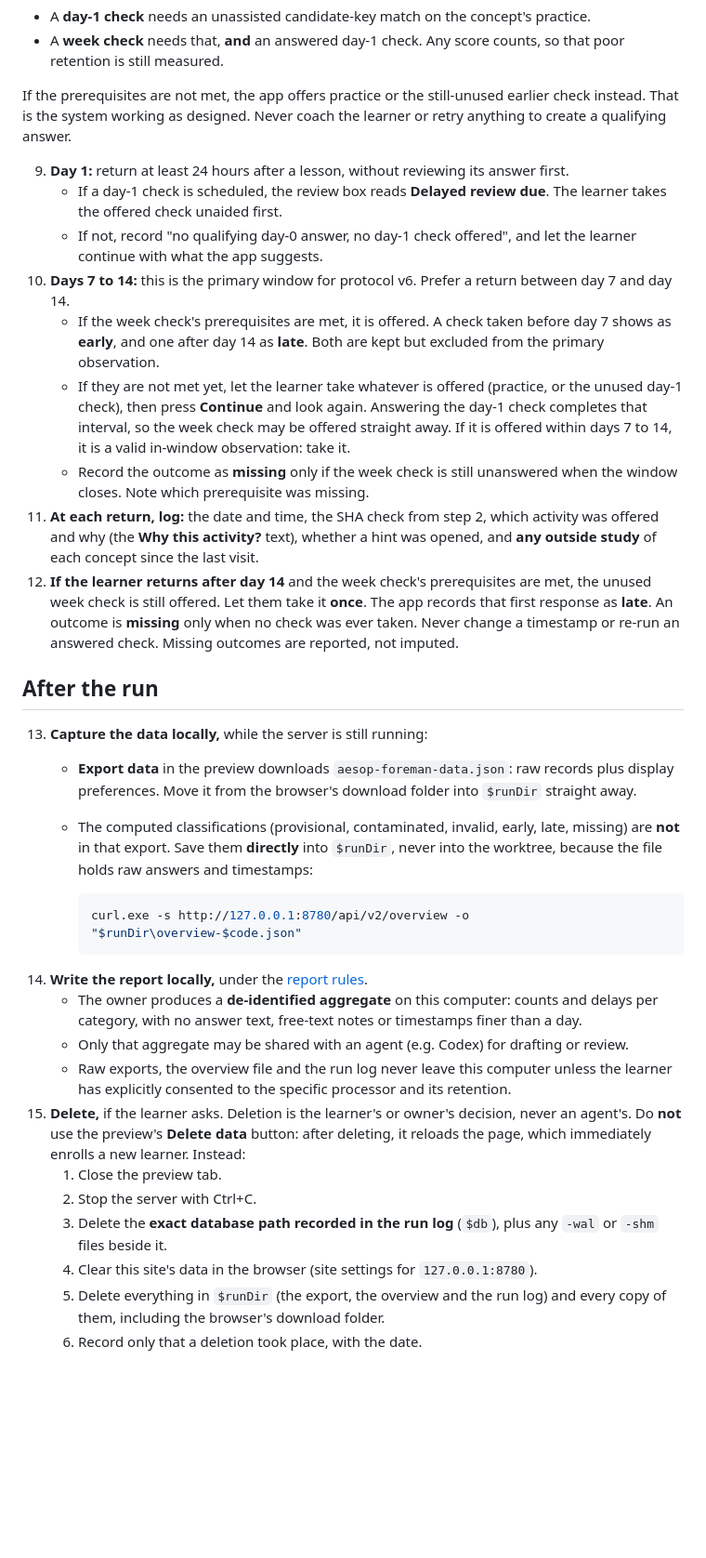
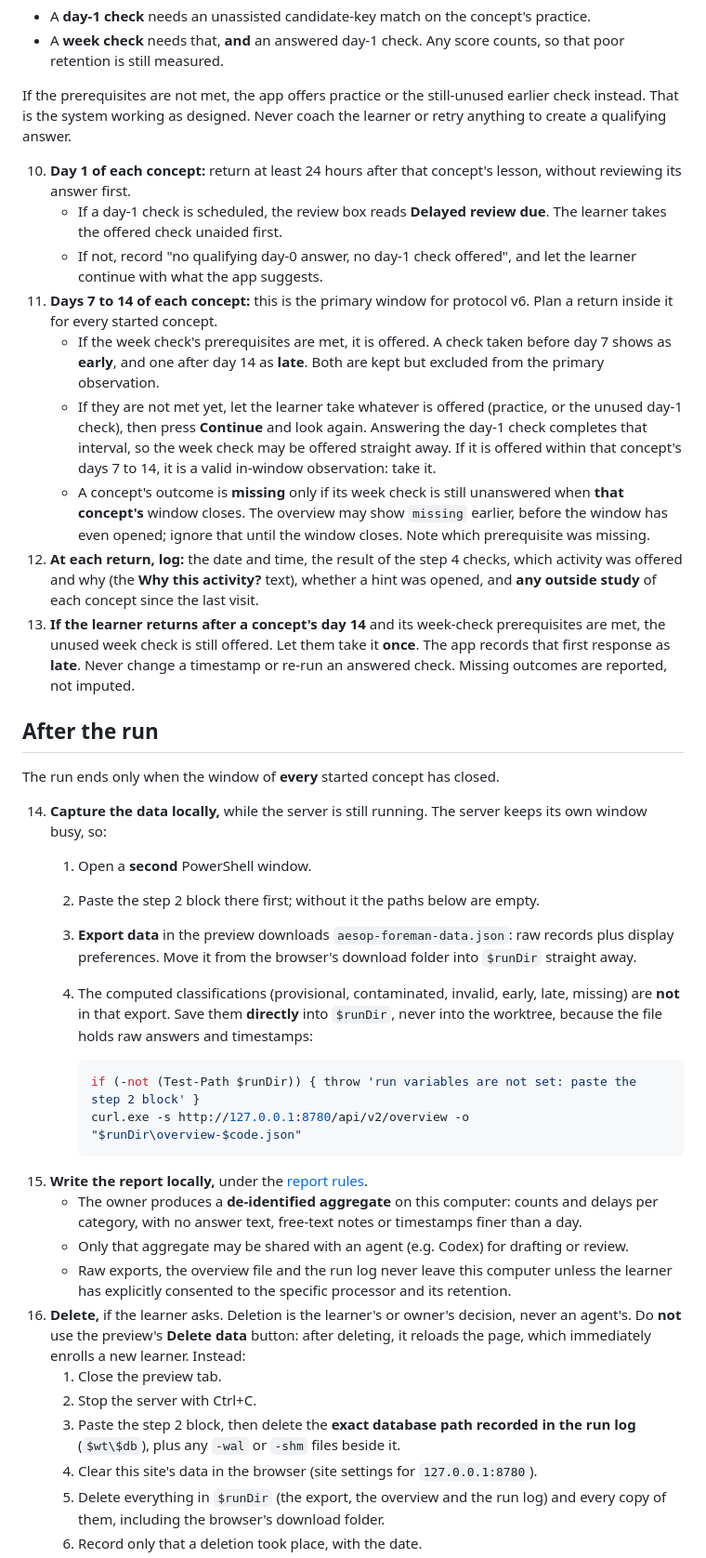
Before and after one commit to edwardjones3976/aesop-learning-lab, a Markdown page: docs/real-learner-runbook.md, the part around one of its changes. Shown at 93% size. Rendered like a GitHub page; blank space fills up the shorter version.

````diff
--- a/docs/real-learner-runbook.md
+++ b/docs/real-learner-runbook.md
@@ -56,33 +72,38 @@ Delayed checks are offered only when their prerequisites are met:
 
 If the prerequisites are not met, the app offers practice or the still-unused earlier check instead. That is the system working as designed. Never coach the learner or retry anything to create a qualifying answer.
 
-9. **Day 1:** return at least 24 hours after a lesson, without reviewing its answer first.
-   - If a day-1 check is scheduled, the review box reads **Delayed review due**. The learner takes the offered check unaided first.
-   - If not, record "no qualifying day-0 answer, no day-1 check offered", and let the learner continue with what the app suggests.
-10. **Days 7 to 14:** this is the primary window for protocol v6. Prefer a return between day 7 and day 14.
+10. **Day 1 of each concept:** return at least 24 hours after that concept's lesson, without reviewing its answer first.
+    - If a day-1 check is scheduled, the review box reads **Delayed review due**. The learner takes the offered check unaided first.
+    - If not, record "no qualifying day-0 answer, no day-1 check offered", and let the learner continue with what the app suggests.
+11. **Days 7 to 14 of each concept:** this is the primary window for protocol v6. Plan a return inside it for every started concept.
     - If the week check's prerequisites are met, it is offered. A check taken before day 7 shows as **early**, and one after day 14 as **late**. Both are kept but excluded from the primary observation.
-    - If they are not met yet, let the learner take whatever is offered (practice, or the unused day-1 check), then press **Continue** and look again. Answering the day-1 check completes that interval, so the week check may be offered straight away. If it is offered within days 7 to 14, it is a valid in-window observation: take it.
-    - Record the outcome as **missing** only if the week check is still unanswered when the window closes. Note which prerequisite was missing.
-11. **At each return, log:** the date and time, the SHA check from step 2, which activity was offered and why (the **Why this activity?** text), whether a hint was opened, and **any outside study** of each concept since the last visit.
-12. **If the learner returns after day 14** and the week check's prerequisites are met, the unused week check is still offered. Let them take it **once**. The app records that first response as **late**. An outcome is **missing** only when no check was ever taken. Never change a timestamp or re-run an answered check. Missing outcomes are reported, not imputed.
+    - If they are not met yet, let the learner take whatever is offered (practice, or the unused day-1 check), then press **Continue** and look again. Answering the day-1 check completes that interval, so the week check may be offered straight away. If it is offered within that concept's days 7 to 14, it is a valid in-window observation: take it.
+    - A concept's outcome is **missing** only if its week check is still unanswered when **that concept's** window closes. The overview may show `missing` earlier, before the window has even opened; ignore that until the window closes. Note which prerequisite was missing.
+12. **At each return, log:** the date and time, the result of the step 4 checks, which activity was offered and why (the **Why this activity?** text), whether a hint was opened, and **any outside study** of each concept since the last visit.
+13. **If the learner returns after a concept's day 14** and its week-check prerequisites are met, the unused week check is still offered. Let them take it **once**. The app records that first response as **late**. Never change a timestamp or re-run an answered check. Missing outcomes are reported, not imputed.
 
 ## After the run
 
-13. **Capture the data locally,** while the server is still running:
-    - **Export data** in the preview downloads `aesop-foreman-data.json`: raw records plus display preferences. Move it from the browser's download folder into `$runDir` straight away.
-    - The computed classifications (provisional, contaminated, invalid, early, late, missing) are **not** in that export. Save them **directly** into `$runDir`, never into the worktree, because the file holds raw answers and timestamps:
+The run ends only when the window of **every** started concept has closed.
 
-      ```powershell
-      curl.exe -s http://127.0.0.1:8780/api/v2/overview -o "$runDir\overview-$code.json"
-      ```
-14. **Write the report locally,** under the [report rules](#report-rules).
+14. **Capture the data locally,** while the server is still running. The server keeps its own window busy, so:
+    1. Open a **second** PowerShell window.
+    2. Paste the step 2 block there first; without it the paths below are empty.
+    3. **Export data** in the preview downloads `aesop-foreman-data.json`: raw records plus display preferences. Move it from the browser's download folder into `$runDir` straight away.
+    4. The computed classifications (provisional, contaminated, invalid, early, late, missing) are **not** in that export. Save them **directly** into `$runDir`, never into the worktree, because the file holds raw answers and timestamps:
+
+       ```powershell
+       if (-not (Test-Path $runDir)) { throw 'run variables are not set: paste the step 2 block' }
+       curl.exe -s http://127.0.0.1:8780/api/v2/overview -o "$runDir\overview-$code.json"
+       ```
+15. **Write the report locally,** under the [report rules](#report-rules).
     - The owner produces a **de-identified aggregate** on this computer: counts and delays per category, with no answer text, free-text notes or timestamps finer than a day.
     - Only that aggregate may be shared with an agent (e.g. Codex) for drafting or review.
     - Raw exports, the overview file and the run log never leave this computer unless the learner has explicitly consented to the specific processor and its retention.
-15. **Delete,** if the learner asks. Deletion is the learner's or owner's decision, never an agent's. Do **not** use the preview's **Delete data** button: after deleting, it reloads the page, which immediately enrolls a new learner. Instead:
+16. **Delete,** if the learner asks. Deletion is the learner's or owner's decision, never an agent's. Do **not** use the preview's **Delete data** button: after deleting, it reloads the page, which immediately enrolls a new learner. Instead:
     1. Close the preview tab.
     2. Stop the server with Ctrl+C.
-    3. Delete the **exact database path recorded in the run log** (`$db`), plus any `-wal` or `-shm` files beside it.
+    3. Paste the step 2 block, then delete the **exact database path recorded in the run log** (`$wt\$db`), plus any `-wal` or `-shm` files beside it.
     4. Clear this site's data in the browser (site settings for `127.0.0.1:8780`).
     5. Delete everything in `$runDir` (the export, the overview and the run log) and every copy of them, including the browser's download folder.
     6. Record only that a deletion took place, with the date.
````
Also changed, not shown: other parts of docs/real-learner-runbook.md (+39 -23 lines).
